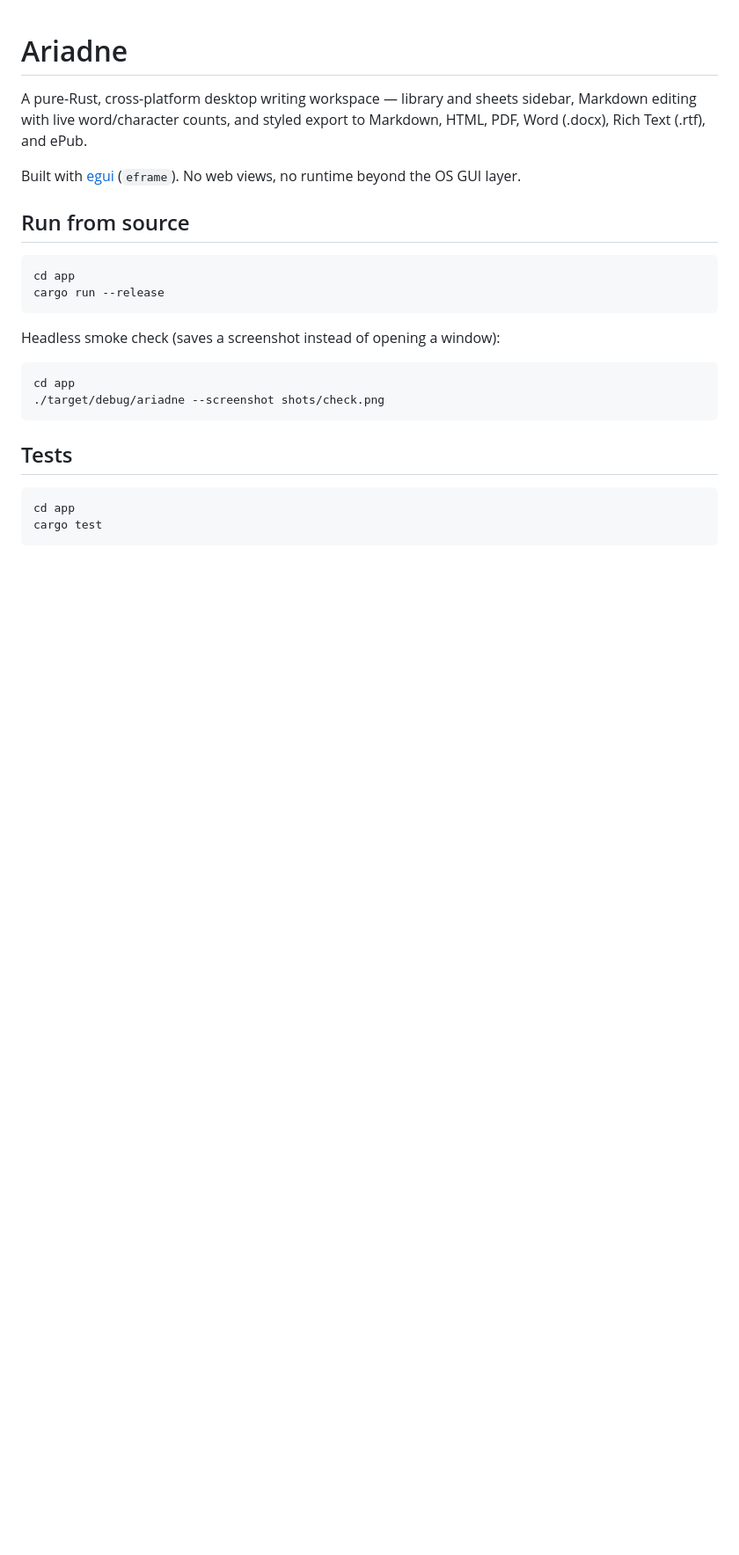
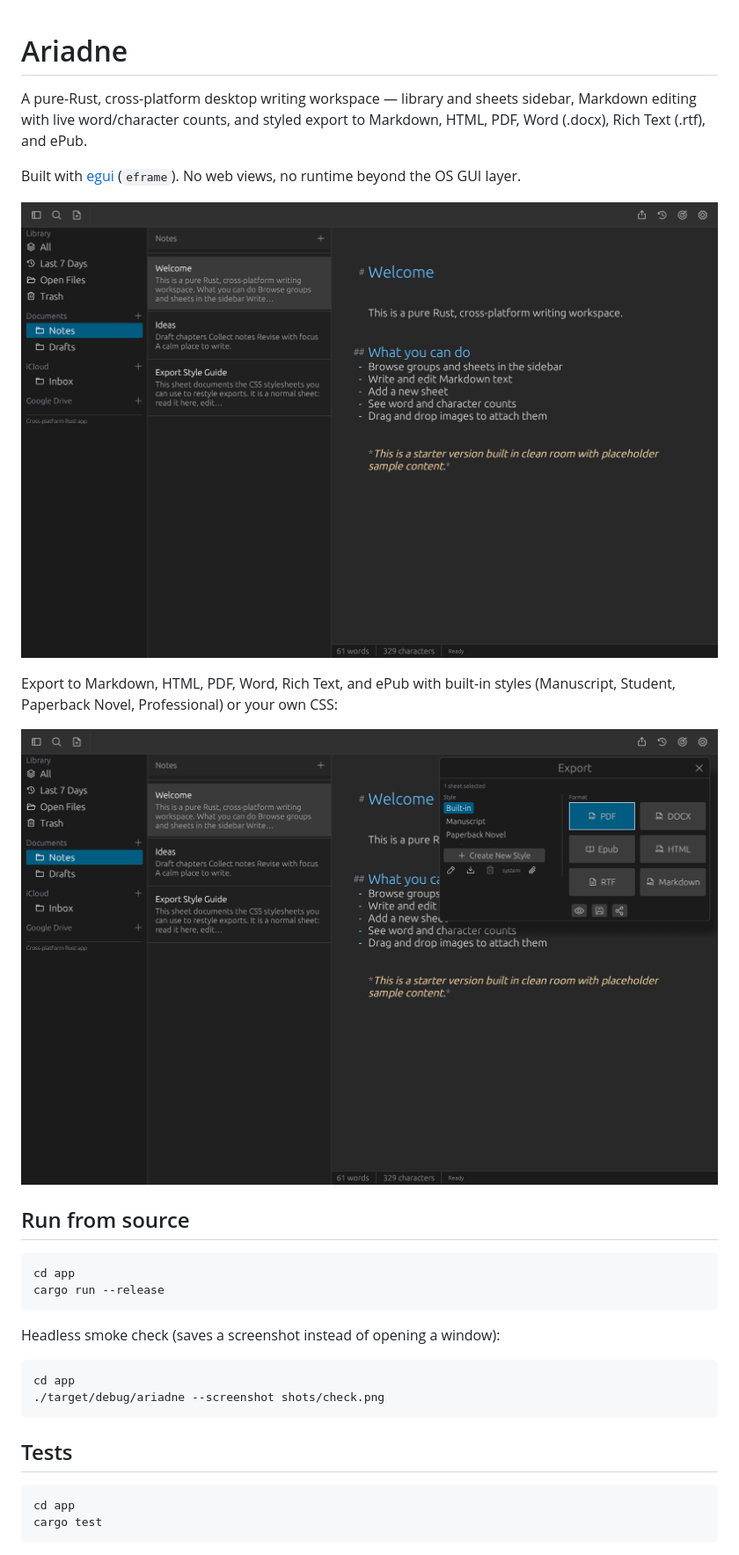
Before and after one commit to jennraeross/ariadne, a Markdown page: README.md, the part around the change. Shown at 88% size. Rendered like a GitHub page; pictures changed too: app/assets/screenshots/export-popover.png (added), app/assets/screenshots/hero.png (added); blank space fills up the shorter version.

```diff
--- a/README.md
+++ b/README.md
@@ -6,6 +6,13 @@ to Markdown, HTML, PDF, Word (.docx), Rich Text (.rtf), and ePub.
 
 Built with [egui](https://github.com/emilk/egui) (`eframe`). No web views,
 no runtime beyond the OS GUI layer.
+
+![Ariadne library, sheets, and editor](app/assets/screenshots/hero.png)
+
+Export to Markdown, HTML, PDF, Word, Rich Text, and ePub with built-in
+styles (Manuscript, Student, Paperback Novel, Professional) or your own CSS:
+
+![Export popover with style list and format grid](app/assets/screenshots/export-popover.png)
 
 ## Run from source
 
```
Also changed, not shown: 1 other file.
